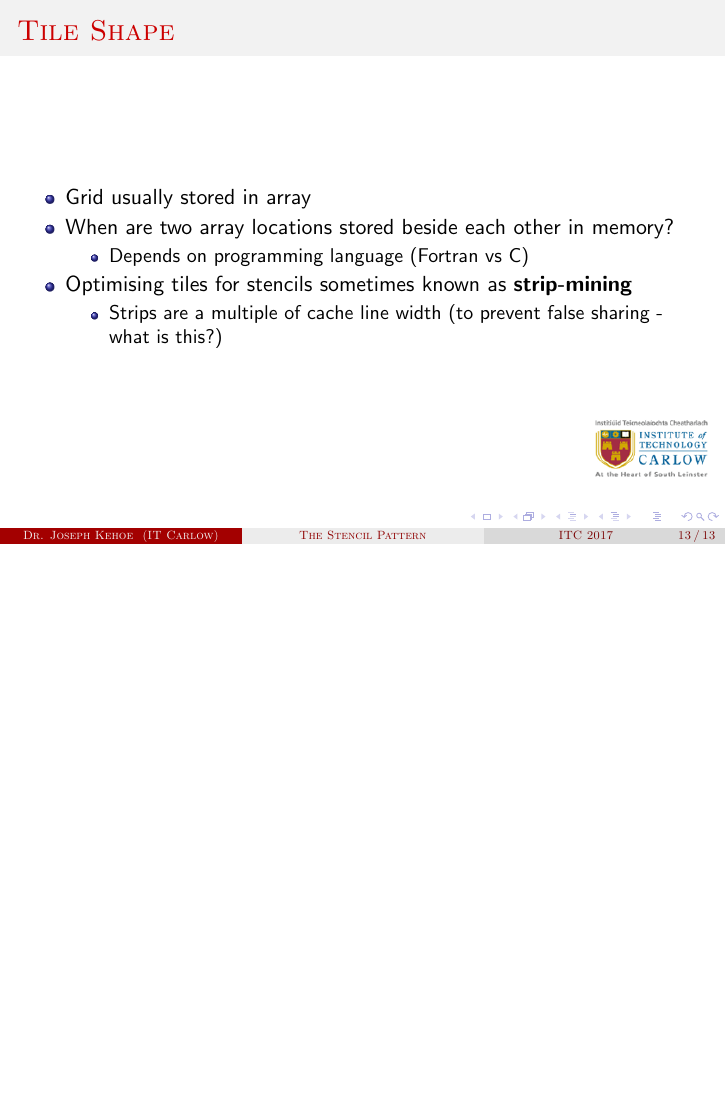
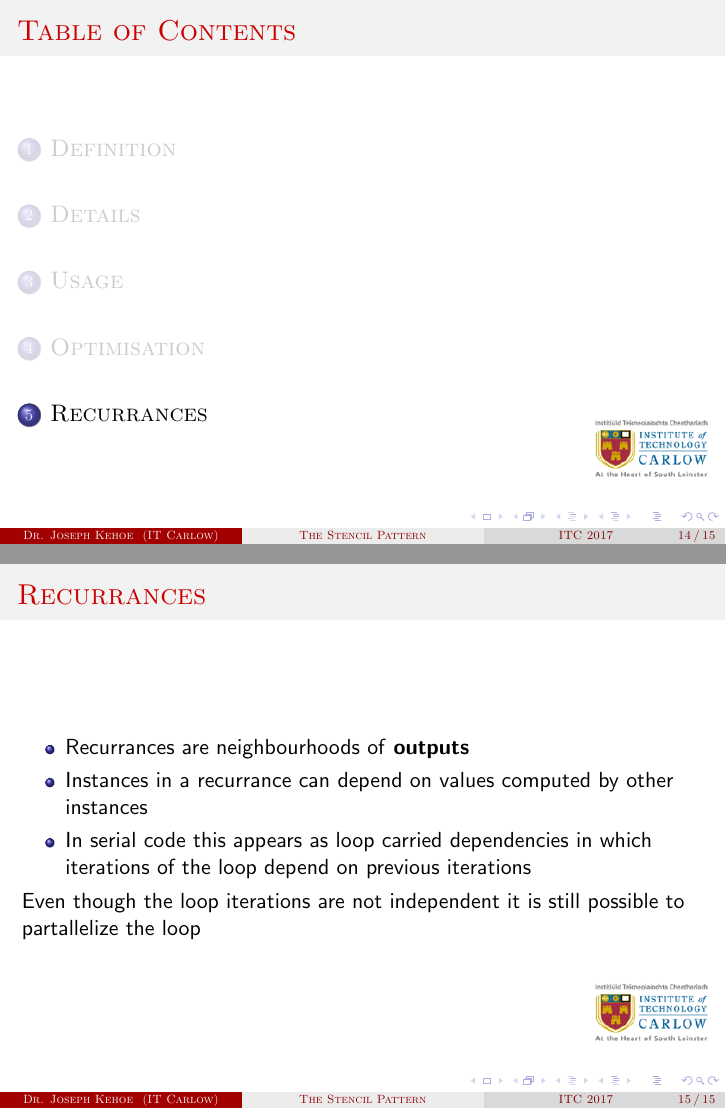
Before and after one commit to josephkehoe/CDD101, LaTeX slides (Concurrency/Slides/11Stencil.tex): page 13 of 13 before the commit and pages 14 and 15 of 15 after it, the two joined at a grey line, the shorter picture padded with empty space. Compiled offline with pdfLaTeX.

Commit message:
ADDED RECURRANCES INFO

```diff
--- a/Concurrency/Slides/11Stencil.tex
+++ b/Concurrency/Slides/11Stencil.tex
@@ -173,4 +173,16 @@ void stencil(int dim,float in[], float out[],
  		 		\end{itemize}
  	\end{itemize}
  \end{frame}
+\section{Recurrances}
+\begin{frame}
+\frametitle{Recurrances}
+    \begin{itemize}
+      \item Recurrances are neighbourhoods of \textbf{outputs}
+      \item Instances in a recurrance can depend on values computed by other instances
+      \item In serial code this appears as loop carried dependencies in which iterations of the loop depend on previous iterations
+    \end{itemize}
+Even though the loop iterations are not independent it is still possible to partallelize the loop
+\end{frame}
+\subsection{Example}
+
 \end{document}
```
